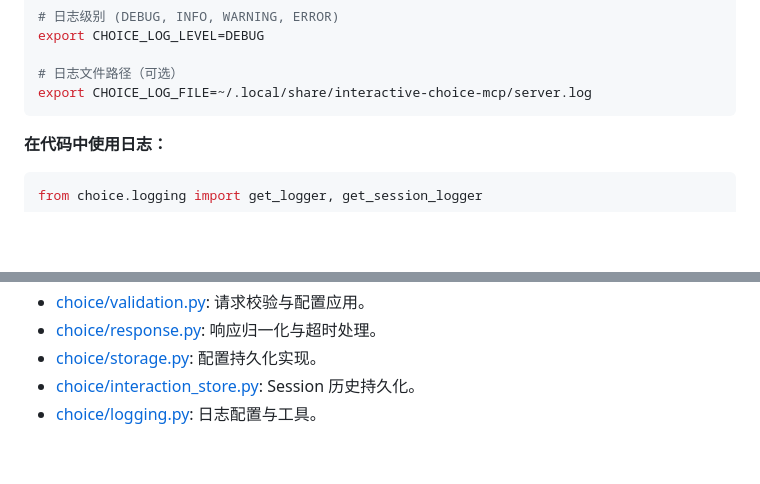
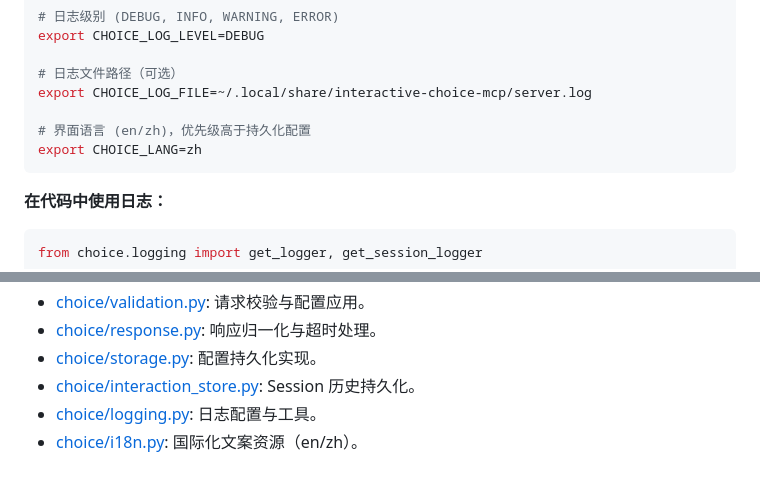
Before and after one commit to Sighthesia/interactive-choice-mcp, a Markdown page: AGENTS.md, 2 parts joined by grey strips. Drawn GitHub-style; blank space fills up the shorter version.

Commit message:
docs(i18n): update AGENTS.md and mark tasks completed
- Add CHOICE_LANG env var documentation to AGENTS.md
- Add choice/i18n.py to key files reference
- Mark all tasks in add-i18n-language-selection as completed

````diff
--- a/AGENTS.md
+++ b/AGENTS.md
@@ -54,6 +54,9 @@ export CHOICE_LOG_LEVEL=DEBUG
 
 # 日志文件路径（可选）
 export CHOICE_LOG_FILE=~/.local/share/interactive-choice-mcp/server.log
+
+# 界面语言 (en/zh)，优先级高于持久化配置
+export CHOICE_LANG=zh
 ```
 
 **在代码中使用日志：**
@@ -123,3 +126,4 @@ session_logger.info("User submitted selection")  # 输出: [abc123de] User submi
 - [choice/storage.py](choice/storage.py): 配置持久化实现。
 - [choice/interaction_store.py](choice/interaction_store.py): Session 历史持久化。
 - [choice/logging.py](choice/logging.py): 日志配置与工具。
+- [choice/i18n.py](choice/i18n.py): 国际化文案资源（en/zh）。
````
Also changed, not shown: 1 other file.
